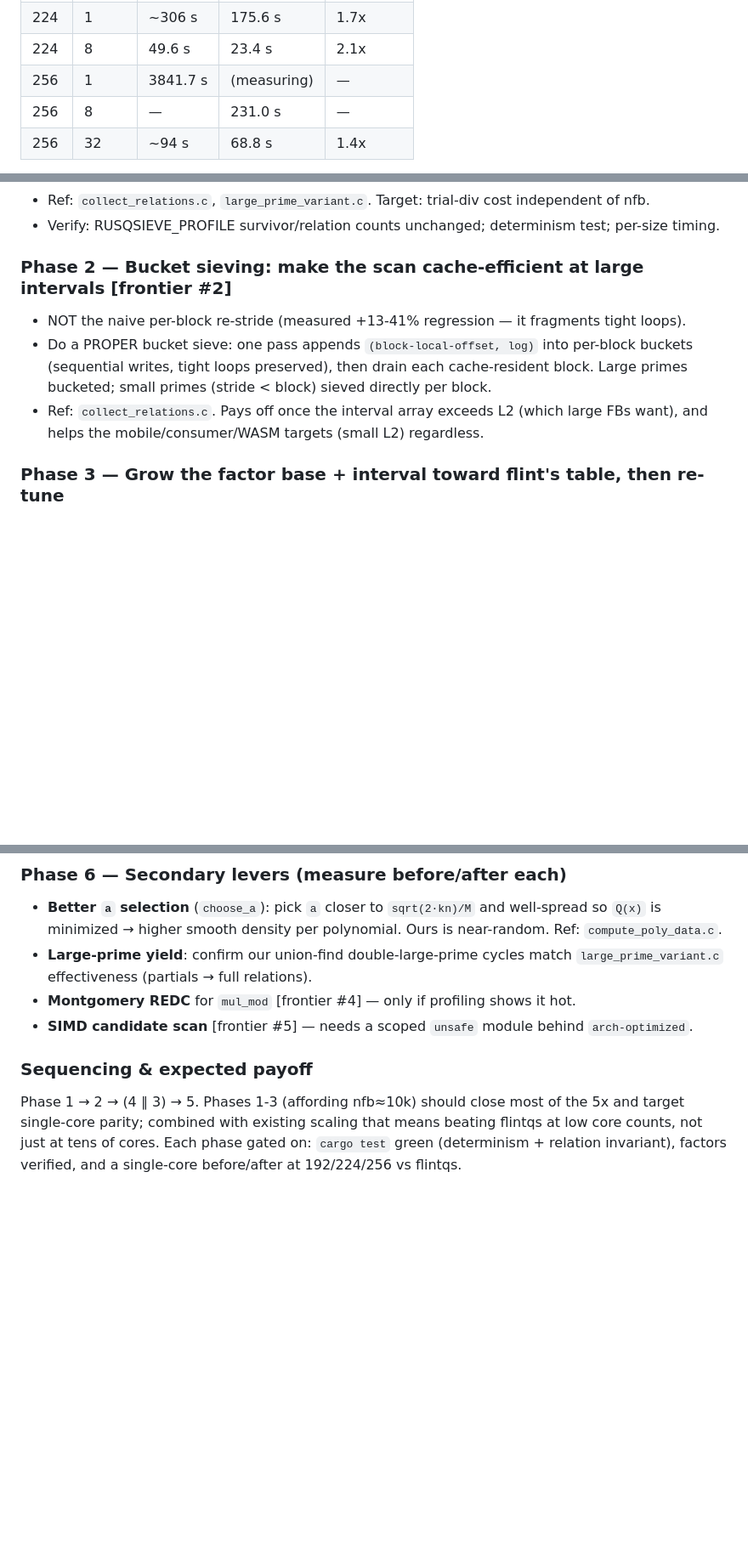
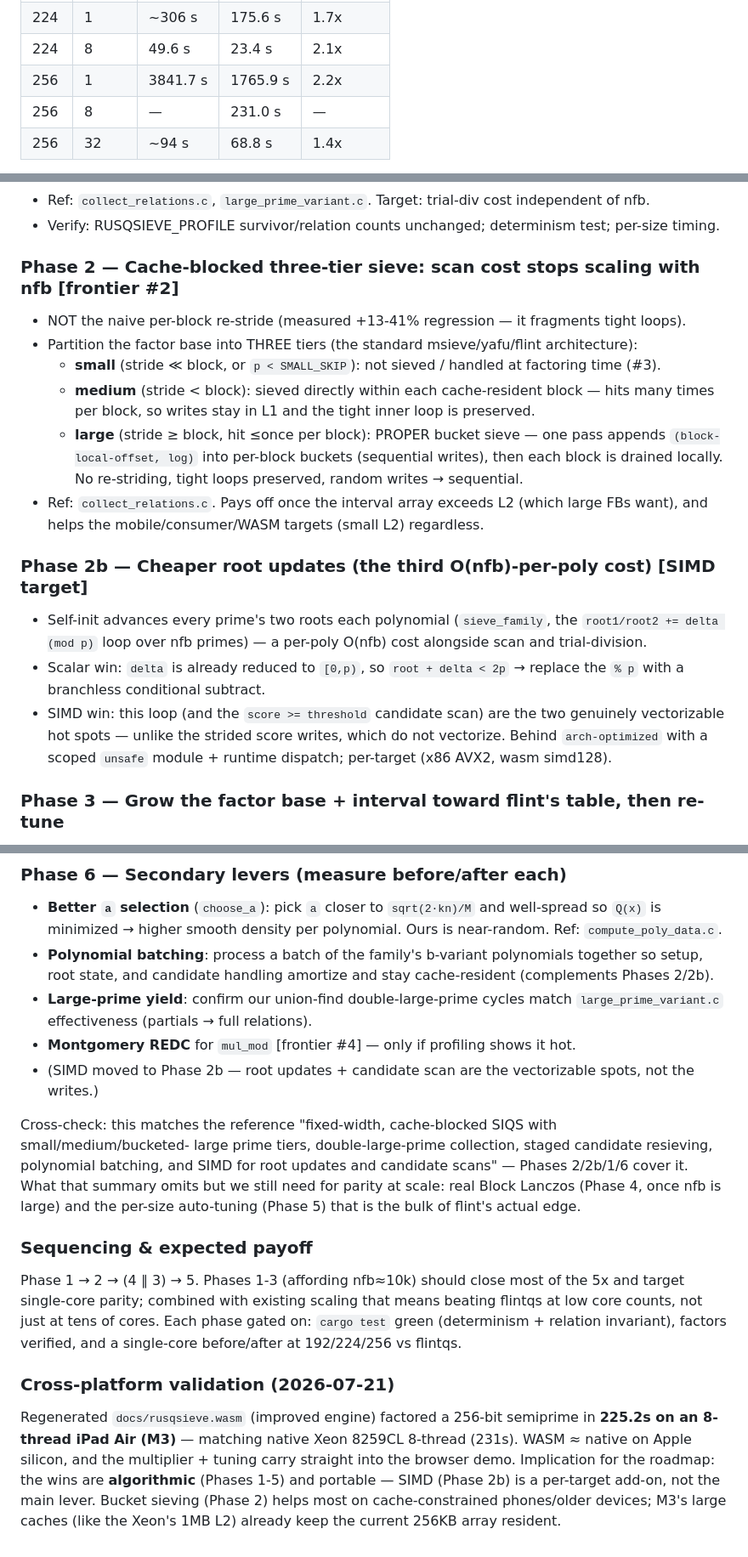
Before and after one commit to metastable-void/rusqsieve, a Markdown page: CLAUDE-AUDIT.md, 3 parts joined by grey strips. Shown at 85% size. Rendered like a GitHub page; blank space fills up the shorter version.

Commit message:
Claude
Signed-off-by: metastable-void <mori@menhera.ad.jp>

```diff
--- a/CLAUDE-AUDIT.md
+++ b/CLAUDE-AUDIT.md
@@ -317,7 +317,7 @@ Before → after (balanced semiprimes, verified):
 | 192  | 1     | 31.9 s  | 13.4 s  | 2.4x |
 | 224  | 1     | ~306 s  | 175.6 s | 1.7x |
 | 224  | 8     | 49.6 s  | 23.4 s  | 2.1x |
-| 256  | 1     | 3841.7 s | (measuring) | — |
+| 256  | 1     | 3841.7 s | 1765.9 s | 2.2x |
 | 256  | 8     | —       | 231.0 s | — |
 | 256  | 32    | ~94 s   | 68.8 s  | 1.4x |
 
@@ -355,13 +355,27 @@ Everything below serves that. flintqs references in `/home/dev/flint/src/qsieve/
 - Ref: `collect_relations.c`, `large_prime_variant.c`. Target: trial-div cost independent of nfb.
 - Verify: RUSQSIEVE_PROFILE survivor/relation counts unchanged; determinism test; per-size timing.
 
-### Phase 2 — Bucket sieving: make the scan cache-efficient at large intervals  [frontier #2]
+### Phase 2 — Cache-blocked three-tier sieve: scan cost stops scaling with nfb  [frontier #2]
 - NOT the naive per-block re-stride (measured +13-41% regression — it fragments tight loops).
-- Do a PROPER bucket sieve: one pass appends `(block-local-offset, log)` into per-block buckets
-  (sequential writes, tight loops preserved), then drain each cache-resident block. Large primes
-  bucketed; small primes (stride < block) sieved directly per block.
+- Partition the factor base into THREE tiers (the standard msieve/yafu/flint architecture):
+  - **small** (stride ≪ block, or `p < SMALL_SKIP`): not sieved / handled at factoring time (#3).
+  - **medium** (stride < block): sieved directly within each cache-resident block — hits many
+    times per block, so writes stay in L1 and the tight inner loop is preserved.
+  - **large** (stride ≥ block, hit ≤once per block): PROPER bucket sieve — one pass appends
+    `(block-local-offset, log)` into per-block buckets (sequential writes), then each block is
+    drained locally. No re-striding, tight loops preserved, random writes → sequential.
 - Ref: `collect_relations.c`. Pays off once the interval array exceeds L2 (which large FBs want),
   and helps the mobile/consumer/WASM targets (small L2) regardless.
+
+### Phase 2b — Cheaper root updates (the third O(nfb)-per-poly cost)  [SIMD target]
+- Self-init advances every prime's two roots each polynomial (`sieve_family`, the `root1/root2 +=
+  delta (mod p)` loop over nfb primes) — a per-poly O(nfb) cost alongside scan and trial-division.
+- Scalar win: `delta` is already reduced to `[0,p)`, so `root + delta < 2p` → replace the `% p`
+  with a branchless conditional subtract.
+- SIMD win: this loop (and the `score >= threshold` candidate scan) are the two genuinely
+  vectorizable hot spots — unlike the strided score writes, which do not vectorize. Behind
+  `arch-optimized` with a scoped `unsafe` module + runtime dispatch; per-target (x86 AVX2, wasm
+  simd128).
 
 ### Phase 3 — Grow the factor base + interval toward flint's table, then re-tune
 - With Phases 1-2, big FBs are cheap. Move `engine_params` toward flint's `qsieve_tune`
@@ -384,13 +398,29 @@ Everything below serves that. flintqs references in `/home/dev/flint/src/qsieve/
 ### Phase 6 — Secondary levers (measure before/after each)
 - **Better `a` selection** (`choose_a`): pick `a` closer to `sqrt(2·kn)/M` and well-spread so `Q(x)`
   is minimized → higher smooth density per polynomial. Ours is near-random. Ref: `compute_poly_data.c`.
+- **Polynomial batching**: process a batch of the family's b-variant polynomials together so setup,
+  root state, and candidate handling amortize and stay cache-resident (complements Phases 2/2b).
 - **Large-prime yield**: confirm our union-find double-large-prime cycles match `large_prime_variant.c`
   effectiveness (partials → full relations).
 - **Montgomery REDC** for `mul_mod` [frontier #4] — only if profiling shows it hot.
-- **SIMD candidate scan** [frontier #5] — needs a scoped `unsafe` module behind `arch-optimized`.
+- (SIMD moved to Phase 2b — root updates + candidate scan are the vectorizable spots, not the writes.)
+
+Cross-check: this matches the reference "fixed-width, cache-blocked SIQS with small/medium/bucketed-
+large prime tiers, double-large-prime collection, staged candidate resieving, polynomial batching,
+and SIMD for root updates and candidate scans" — Phases 2/2b/1/6 cover it. What that summary omits
+but we still need for parity at scale: real Block Lanczos (Phase 4, once nfb is large) and the
+per-size auto-tuning (Phase 5) that is the bulk of flint's actual edge.
 
 ### Sequencing & expected payoff
 Phase 1 → 2 → (4 ∥ 3) → 5. Phases 1-3 (affording nfb≈10k) should close most of the 5x and target
 single-core parity; combined with existing scaling that means beating flintqs at low core counts,
 not just at tens of cores. Each phase gated on: `cargo test` green (determinism + relation
 invariant), factors verified, and a single-core before/after at 192/224/256 vs flintqs.
+
+### Cross-platform validation (2026-07-21)
+Regenerated `docs/rusqsieve.wasm` (improved engine) factored a 256-bit semiprime in **225.2s on an
+8-thread iPad Air (M3)** — matching native Xeon 8259CL 8-thread (231s). WASM ≈ native on Apple
+silicon, and the multiplier + tuning carry straight into the browser demo. Implication for the
+roadmap: the wins are **algorithmic** (Phases 1-5) and portable — SIMD (Phase 2b) is a per-target
+add-on, not the main lever. Bucket sieving (Phase 2) helps most on cache-constrained phones/older
+devices; M3's large caches (like the Xeon's 1MB L2) already keep the current 256KB array resident.
```
